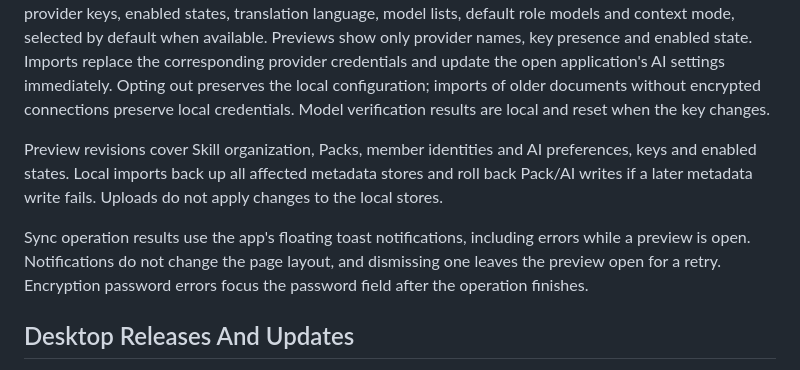
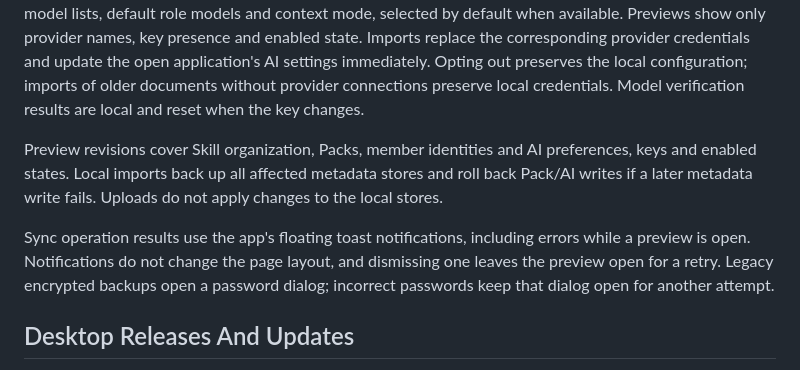
Before and after one commit to voidrinz/skill-shelf, a Markdown page: docs/development.md, the part around one of its changes. Rendered like a GitHub page.

```diff
--- a/docs/development.md
+++ b/docs/development.md
@@ -134,7 +201,7 @@ lists, default role models and context mode, selected by default when available.
 Previews show only provider names, key presence and enabled state. Imports replace
 the corresponding provider credentials and update the open application's AI
 settings immediately. Opting out preserves the local configuration; imports of
-older documents without encrypted connections preserve local credentials. Model
+older documents without provider connections preserve local credentials. Model
 verification results are local and reset when the key changes.
 
 Preview revisions cover Skill organization, Packs, member identities and AI
@@ -144,8 +211,8 @@ the local stores.
 
 Sync operation results use the app's floating toast notifications, including
 errors while a preview is open. Notifications do not change the page layout, and
-dismissing one leaves the preview open for a retry. Encryption password errors
-focus the password field after the operation finishes.
+dismissing one leaves the preview open for a retry. Legacy encrypted backups open
+a password dialog; incorrect passwords keep that dialog open for another attempt.
 
 ## Desktop Releases And Updates
 
```
Also changed, not shown: other parts of docs/development.md (+74 -7 lines), docs/ai-storage.md (+12 -8 lines).
